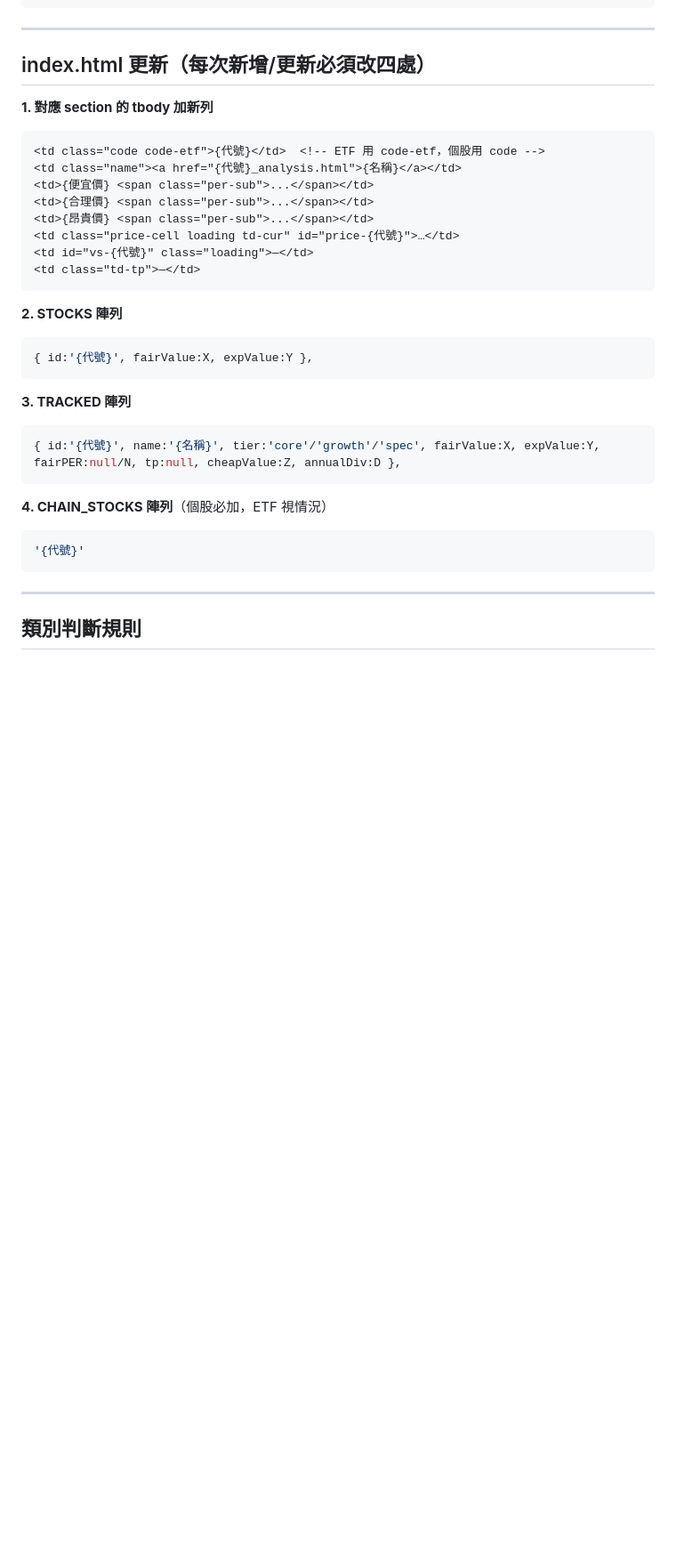
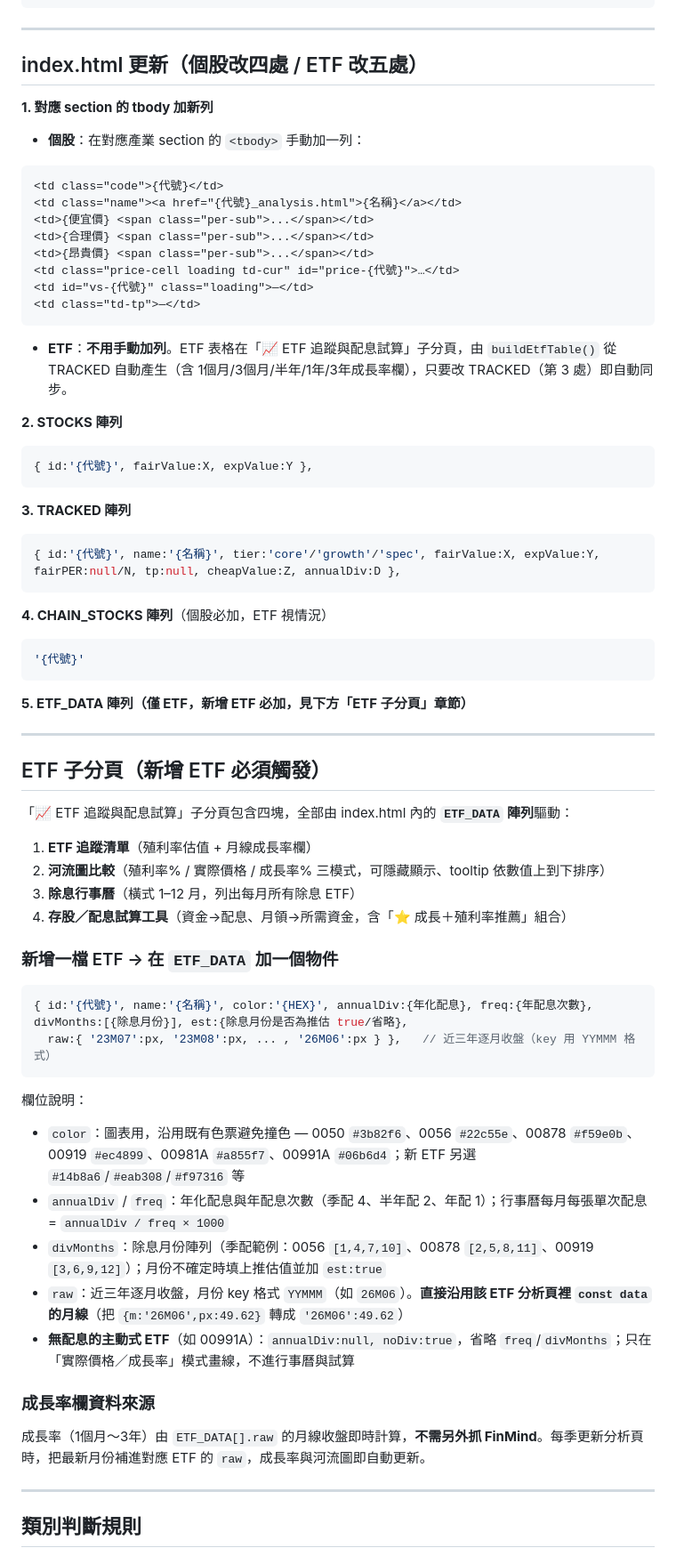
Before and after one commit to david870114/taiwan-stock-analysis, a Markdown page: taiwan-stock-analysis-SKILL.md, the part around one of its changes. Shown at 89% size. Rendered like a GitHub page; blank space fills up the shorter version.

Commit message:
SKILL：新增 ETF 子分頁規範，新增 ETF 自動觸發 ETF_DATA 維護
- 新增流程加入第 5 步：ETF 必須寫進 ETF_DATA（河流圖/行事曆/成長率/試算）
- 每季更新流程：ETF 需補最新月份進 raw
- index.html 更新改為「個股四處 / ETF 五處」，ETF 表格說明改為 TRACKED 自動產生
- 新增「ETF 子分頁」章節：ETF_DATA 物件結構、color/annualDiv/freq/divMonths/raw 欄位說明

Co-Authored-By: Claude Fable 5 <noreply@anthropic.com>

````diff
--- a/taiwan-stock-analysis-SKILL.md
+++ b/taiwan-stock-analysis-SKILL.md
@@ -239,11 +241,13 @@ window.addEventListener('load', updateLiveMetric);
 
 ---
 
-## index.html 更新（每次新增/更新必須改四處）
+## index.html 更新（個股改四處 / ETF 改五處）
 
 **1. 對應 section 的 tbody 加新列**
+
+- **個股**：在對應產業 section 的 `<tbody>` 手動加一列：
 ```html
-<td class="code code-etf">{代號}</td>  <!-- ETF 用 code-etf，個股用 code -->
+<td class="code">{代號}</td>
 <td class="name"><a href="{代號}_analysis.html">{名稱}</a></td>
 <td>{便宜價} <span class="per-sub">...</span></td>
 <td>{合理價} <span class="per-sub">...</span></td>
@@ -252,6 +256,7 @@ window.addEventListener('load', updateLiveMetric);
 <td id="vs-{代號}" class="loading">—</td>
 <td class="td-tp">—</td>
 ```
+- **ETF**：**不用手動加列**。ETF 表格在「📈 ETF 追蹤與配息試算」子分頁，由 `buildEtfTable()` 從 TRACKED 自動產生（含 1個月/3個月/半年/1年/3年成長率欄），只要改 TRACKED（第 3 處）即自動同步。
 
 **2. STOCKS 陣列**
 ```javascript
@@ -267,6 +272,37 @@ window.addEventListener('load', updateLiveMetric);
 ```javascript
 '{代號}'
 ```
+
+**5. ETF_DATA 陣列（僅 ETF，新增 ETF 必加，見下方「ETF 子分頁」章節）**
+
+---
+
+## ETF 子分頁（新增 ETF 必須觸發）
+
+「📈 ETF 追蹤與配息試算」子分頁包含四塊，全部由 index.html 內的 **`ETF_DATA` 陣列**驅動：
+
+1. **ETF 追蹤清單**（殖利率估值 + 月線成長率欄）
+2. **河流圖比較**（殖利率% / 實際價格 / 成長率% 三模式，可隱藏顯示、tooltip 依數值上到下排序）
+3. **除息行事曆**（橫式 1–12 月，列出每月所有除息 ETF）
+4. **存股／配息試算工具**（資金→配息、月領→所需資金，含「⭐ 成長＋殖利率推薦」組合）
+
+### 新增一檔 ETF → 在 `ETF_DATA` 加一個物件
+
+```javascript
+{ id:'{代號}', name:'{名稱}', color:'{HEX}', annualDiv:{年化配息}, freq:{年配息次數}, divMonths:[{除息月份}], est:{除息月份是否為推估 true/省略},
+  raw:{ '23M07':px, '23M08':px, ... , '26M06':px } },   // 近三年逐月收盤（key 用 YYMMM 格式）
+```
+
+欄位說明：
+- `color`：圖表用，沿用既有色票避免撞色 — 0050 `#3b82f6`、0056 `#22c55e`、00878 `#f59e0b`、00919 `#ec4899`、00981A `#a855f7`、00991A `#06b6d4`；新 ETF 另選 `#14b8a6`/`#eab308`/`#f97316` 等
+- `annualDiv` / `freq`：年化配息與年配息次數（季配 4、半年配 2、年配 1）；行事曆每月每張單次配息 = `annualDiv / freq × 1000`
+- `divMonths`：除息月份陣列（季配範例：0056 `[1,4,7,10]`、00878 `[2,5,8,11]`、00919 `[3,6,9,12]`）；月份不確定時填上推估值並加 `est:true`
+- `raw`：近三年逐月收盤，月份 key 格式 `YYMMM`（如 `26M06`）。**直接沿用該 ETF 分析頁裡 `const data` 的月線**（把 `{m:'26M06',px:49.62}` 轉成 `'26M06':49.62`）
+- **無配息的主動式 ETF**（如 00991A）：`annualDiv:null, noDiv:true`，省略 `freq`/`divMonths`；只在「實際價格／成長率」模式畫線，不進行事曆與試算
+
+### 成長率欄資料來源
+
+成長率（1個月～3年）由 `ETF_DATA[].raw` 的月線收盤即時計算，**不需另外抓 FinMind**。每季更新分析頁時，把最新月份補進對應 ETF 的 `raw`，成長率與河流圖即自動更新。
 
 ---
 
````
Also changed, not shown: other parts of taiwan-stock-analysis-SKILL.md (+6 -4 lines).
